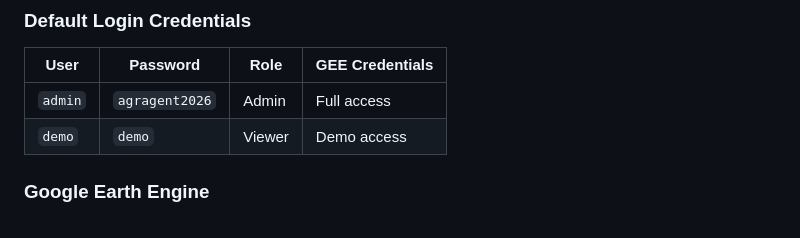
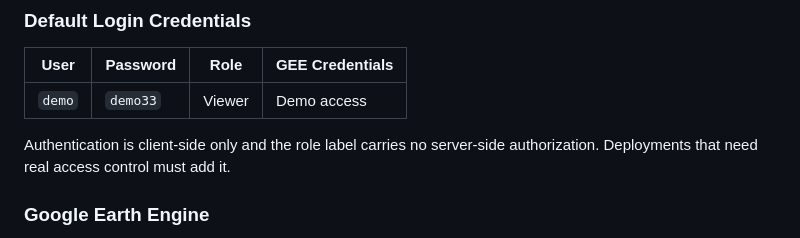
Before and after one commit to fjaltimiras/agragent, a Markdown page: README.md, the part around the change. Rendered like a GitHub page.

Commit message:
Remove the admin credentials table from the README
Only the demo account ships, and the README stated a password for an
account that no longer exists. Adds a note that authentication is
client-side and the role label is not enforced server-side.

```diff
--- a/README.md
+++ b/README.md
@@ -606,8 +606,10 @@ open http://localhost:8000
 
 | User | Password | Role | GEE Credentials |
 |------|----------|------|-----------------|
-| `admin` | `agragent2026` | Admin | Full access |
-| `demo` | `demo` | Viewer | Demo access |
+| `demo` | `demo33` | Viewer | Demo access |
+
+Authentication is client-side only and the role label carries no server-side
+authorization. Deployments that need real access control must add it.
 
 ### Google Earth Engine
 
```
